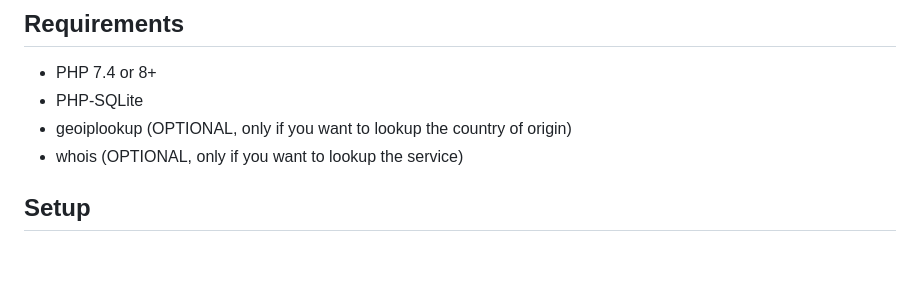
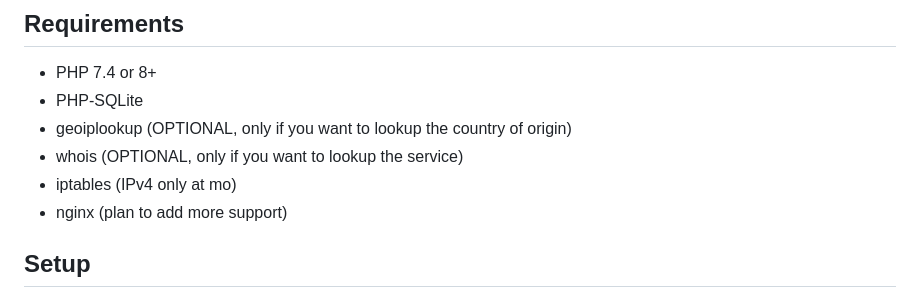
Before and after one commit to kytschi/janus, a Markdown page: README.md, the part around the change. GitHub-like rendering; blank space fills up the shorter version.

```diff
--- a/README.md
+++ b/README.md
@@ -13,6 +13,8 @@ Make sure to carefully build your whitelist so not to block valid services or se
 * PHP-SQLite
 * geoiplookup (OPTIONAL, only if you want to lookup the country of origin)
 * whois (OPTIONAL, only if you want to lookup the service)
+* iptables (IPv4 only at mo)
+* nginx (plan to add more support)
 
 ## Setup
 
```
